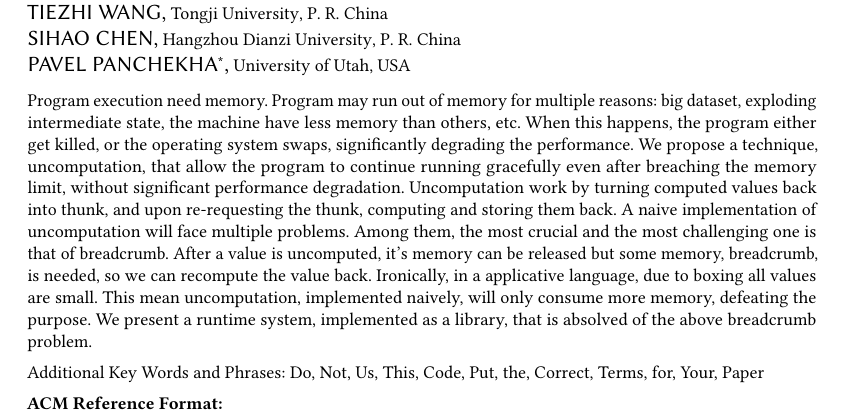
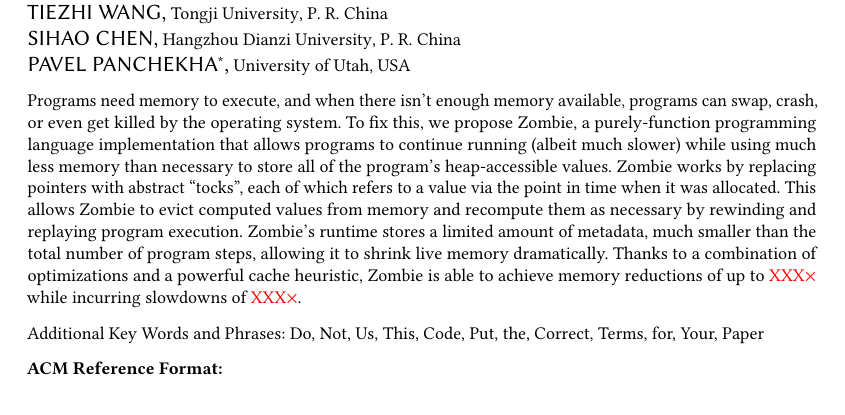
Before and after one commit to MarisaKirisame/zombie_paper, a LaTeX paper (main.tex, which reads macros.tex): part of page 1 of 19, cut so that both start at the same text. Compiled offline with pdfLaTeX.

Commit message:
New abstract

```diff
--- a/macros.tex
+++ b/macros.tex
@@ -1,3 +1,5 @@
+\newcommand{\name}{\text{Zombie}\xspace}
+
 \newcommand{\sLet}{\text{\textsf{Let}}\xspace}
 \newcommand{\sLam}{\text{\textsf{Lam}}\xspace}
 \newcommand{\sApp}{\text{\textsf{App}}\xspace}
--- a/main.tex
+++ b/main.tex
@@ -86,12 +85,29 @@
 \renewcommand{\shortauthors}{Kirisame et al.}
 
 \begin{abstract}
-	Program execution need memory. Program may run out of memory for multiple reasons: big dataset, exploding intermediate state, the machine have less memory than others, etc. When this happens, the program either get killed, or the operating system swaps, significantly degrading the performance.
-	We propose a technique, uncomputation, that allow the program to continue running gracefully even after breaching the memory limit, without significant performance degradation.
-	Uncomputation work by turning computed values back into thunk, and upon re-requesting the thunk, computing and storing them back.
-	A naive implementation of uncomputation will face multiple problems. Among them, the most crucial and the most challenging one is that of breadcrumb. After a value is uncomputed, it's memory can be released but some memory, breadcrumb, is needed, so we can recompute the value back.
-	Ironically, in a applicative language, due to boxing all values are small. This mean uncomputation, implemented naively, will only consume more memory, defeating the purpose.
-	We present a runtime system, implemented as a library, that is absolved of the above breadcrumb problem.
+  Programs need memory to execute,
+    and when there isn't enough memory available,
+    programs can swap, crash, or even get killed by the operating system.
+  To fix this, we propose \name,
+    a purely-function programming language implementation
+    that allows programs to continue running
+    (albeit much slower)
+    while using much less memory than necessary
+    to store all of the program's heap-accessible values.
+  \name works by replacing pointers with abstract ``tocks'',
+    each of which refers to a value via the point in time
+    when it was allocated.
+  This allows \name to evict computed values from memory
+    and recompute them as necessary
+    by rewinding and replaying program execution.
+  \name's runtime stores a limited amount of metadata,
+    much smaller than the total number of program steps,
+    allowing it to shrink live memory dramatically.
+  Thanks to a combination of optimizations
+    and a powerful cache heuristic,
+    \name is able to achieve memory reductions
+    of up to \todo{XXX$\times$}
+    while incurring slowdowns of \todo{XXX$\times$}.
 \end{abstract}
 
 %%
```
Also changed, not shown: main.pdf, main.tex (1 more changed lines).
